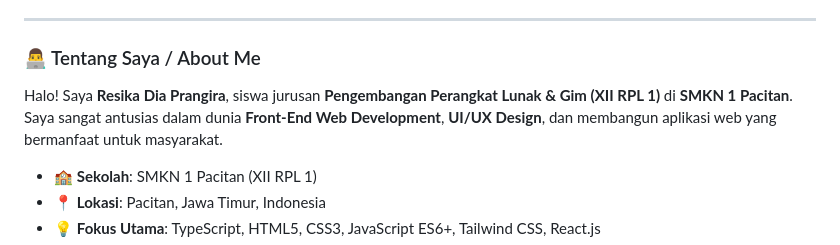
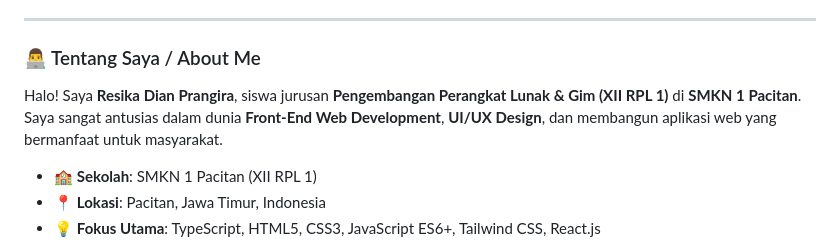
Before and after one commit to resika26/resika26, a Markdown page: README.md, the part around the change. Rendered like a GitHub page.

Commit message:
Correct name spelling in About Me section

```diff
--- a/README.md
+++ b/README.md
@@ -21,7 +21,7 @@
 
 ### 👨‍💻 Tentang Saya / About Me
 
-Halo! Saya **Resika Dia Prangira**, siswa jurusan **Pengembangan Perangkat Lunak & Gim (XII RPL 1)** di **SMKN 1 Pacitan**. Saya sangat antusias dalam dunia **Front-End Web Development**, **UI/UX Design**, dan membangun aplikasi web yang bermanfaat untuk masyarakat.
+Halo! Saya **Resika Dian Prangira**, siswa jurusan **Pengembangan Perangkat Lunak & Gim (XII RPL 1)** di **SMKN 1 Pacitan**. Saya sangat antusias dalam dunia **Front-End Web Development**, **UI/UX Design**, dan membangun aplikasi web yang bermanfaat untuk masyarakat.
 
 * 🏫 **Sekolah**: SMKN 1 Pacitan (XII RPL 1)
 * 📍 **Lokasi**: Pacitan, Jawa Timur, Indonesia
```
